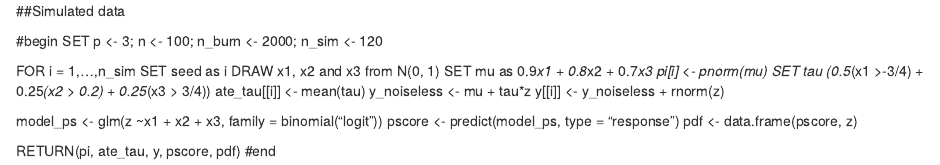
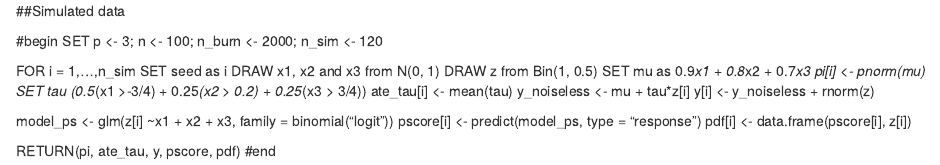
Before and after one commit to AshwiniKV/TEHReview---MRC-CTU, an R Markdown document (completeoverlap_data.Rmd): the page in a window 1100 px wide, from its top. Rendered offline with R 4.5, knitr and Pandoc, with nearby package versions.

Commit message:
Update completeoverlap_data.Rmd

```diff
--- a/completeoverlap_data.Rmd
+++ b/completeoverlap_data.Rmd
@@ -6,16 +6,17 @@ SET p <- 3; n <- 100; n_burn <- 2000; n_sim <- 120
 FOR i = 1,...,n_sim
   SET seed as i
   DRAW x1, x2 and x3 from N(0, 1)
+  DRAW z from Bin(1, 0.5)
   SET mu as 0.9*x1 + 0.8*x2 + 0.7*x3
   pi[i] <- pnorm(mu)
   SET tau (0.5*(x1 >-3/4) + 0.25*(x2 > 0.2) + 0.25*(x3 > 3/4))
-  ate_tau[[i]] <- mean(tau)
-  y_noiseless <- mu + tau*z
-  y[[i]] <- y_noiseless + rnorm(z)
+  ate_tau[i] <- mean(tau)
+  y_noiseless <- mu + tau*z[i]
+  y[i] <- y_noiseless + rnorm(z)
 
-  model_ps <- glm(z ~x1 + x2 + x3, family = binomial("logit"))
-  pscore <- predict(model_ps, type = "response")
-  pdf <- data.frame(pscore, z)
+  model_ps <- glm(z[i] ~x1 + x2 + x3, family = binomial("logit"))
+  pscore[i] <- predict(model_ps, type = "response")
+  pdf[i] <- data.frame(pscore[i], z[i])
 
 RETURN(pi, ate_tau, y, pscore, pdf)
 #end
```
